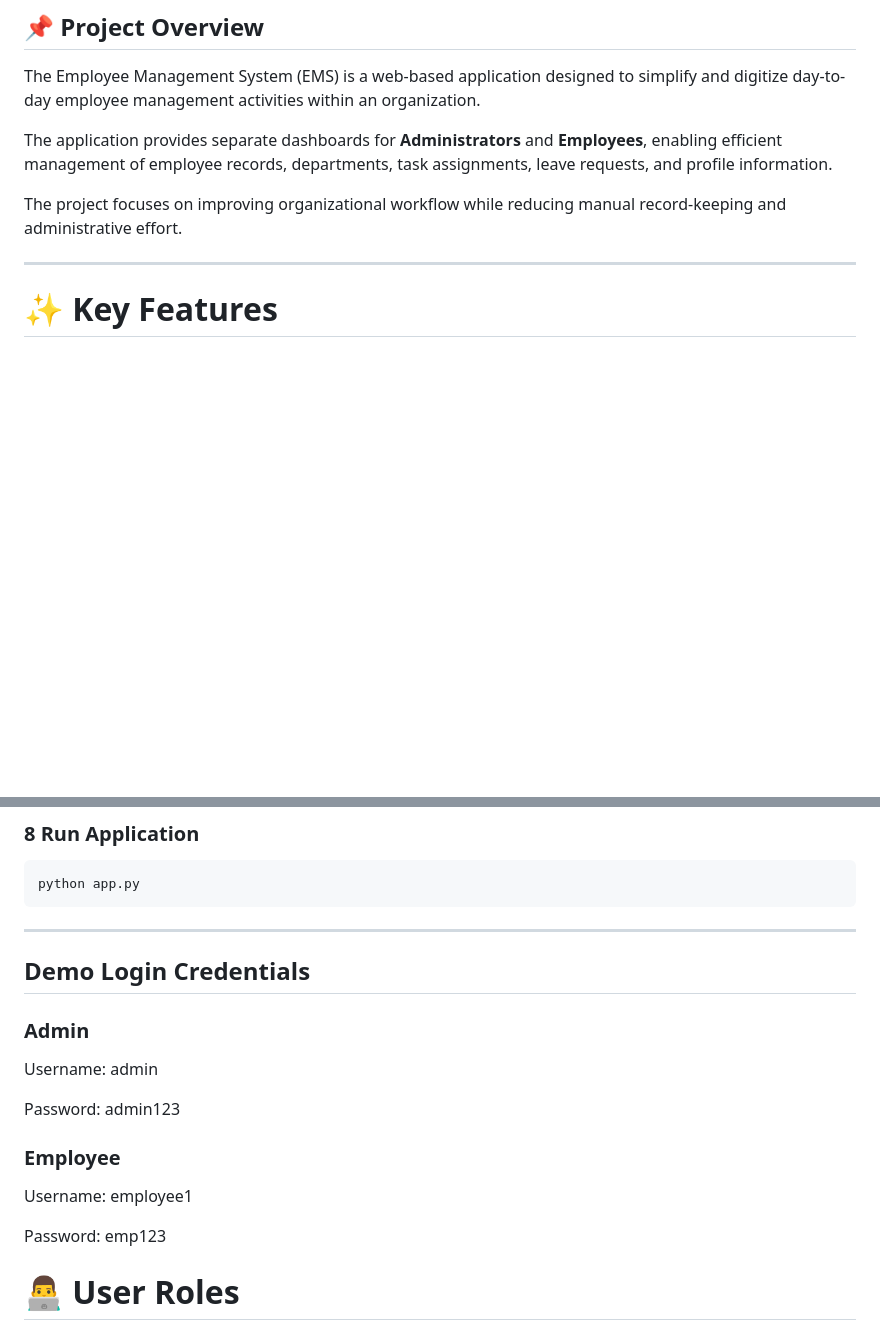
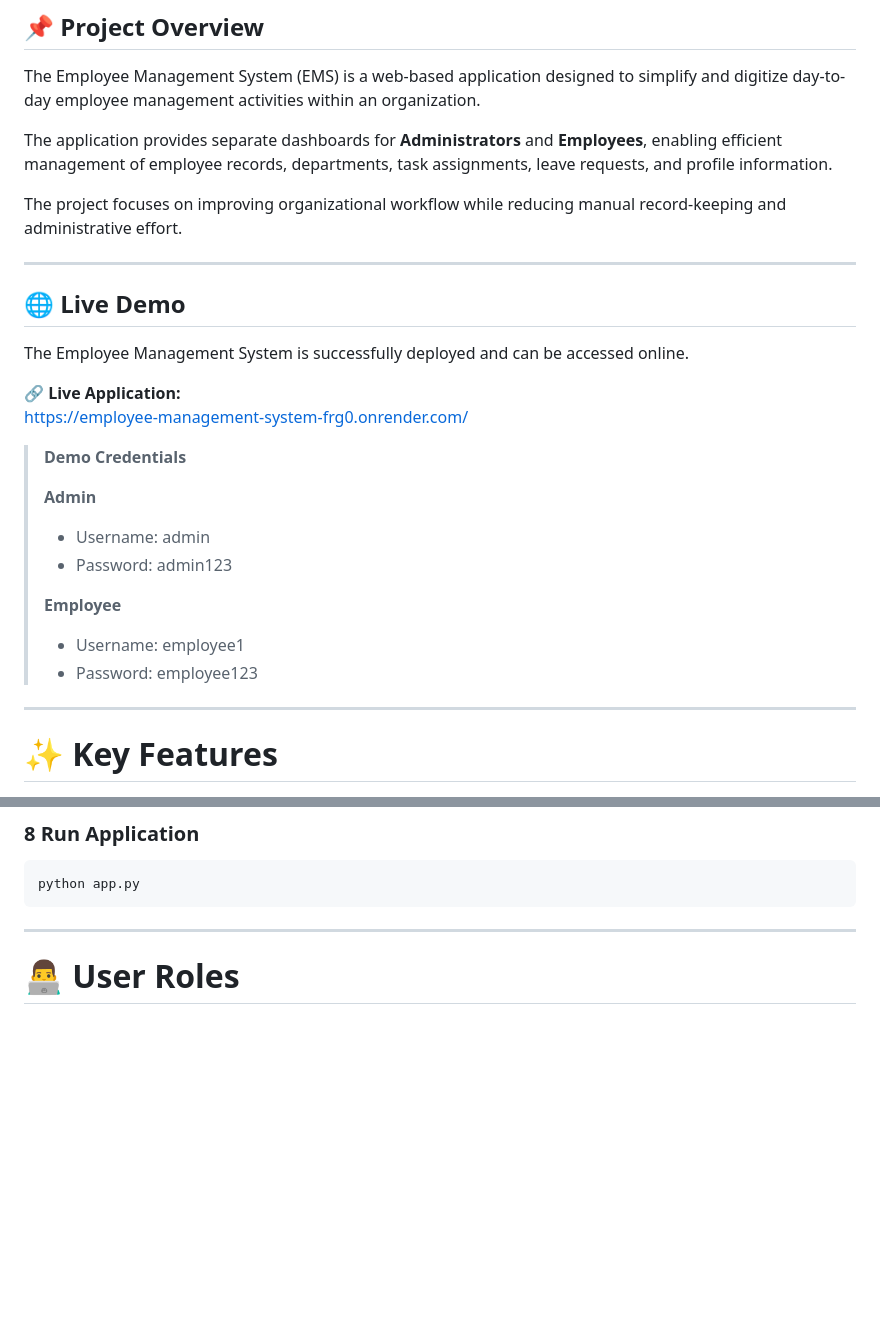
Before and after one commit to Radha-byte/Employee-Management-System, a Markdown page: README.md, 2 parts joined by grey strips. Rendered like a GitHub page; blank space fills up the shorter version.

Commit message:
Add live deployment link and finalize project documentation

```diff
--- a/README.md
+++ b/README.md
@@ -11,6 +17,25 @@ The Employee Management System (EMS) is a web-based application designed to simp
 The application provides separate dashboards for **Administrators** and **Employees**, enabling efficient management of employee records, departments, task assignments, leave requests, and profile information.
 
 The project focuses on improving organizational workflow while reducing manual record-keeping and administrative effort.
+
+---
+
+## 🌐 Live Demo
+
+The Employee Management System is successfully deployed and can be accessed online.
+
+🔗 **Live Application:**
+https://employee-management-system-frg0.onrender.com/
+
+> **Demo Credentials**
+>
+> **Admin**
+> - Username: admin
+> - Password: admin123
+>
+> **Employee**
+> - Username: employee1
+> - Password: employee123
 
 ---
 
@@ -283,19 +308,6 @@ python app.py
 
 ---
 
-## Demo Login Credentials
-
-### Admin
-
-Username: admin
-
-Password: admin123
-
-### Employee
-
-Username: employee1
-
-Password: emp123
 
 # 👨‍💻 User Roles
 
```
Also changed, not shown: other parts of README.md (+6 -0 lines).
